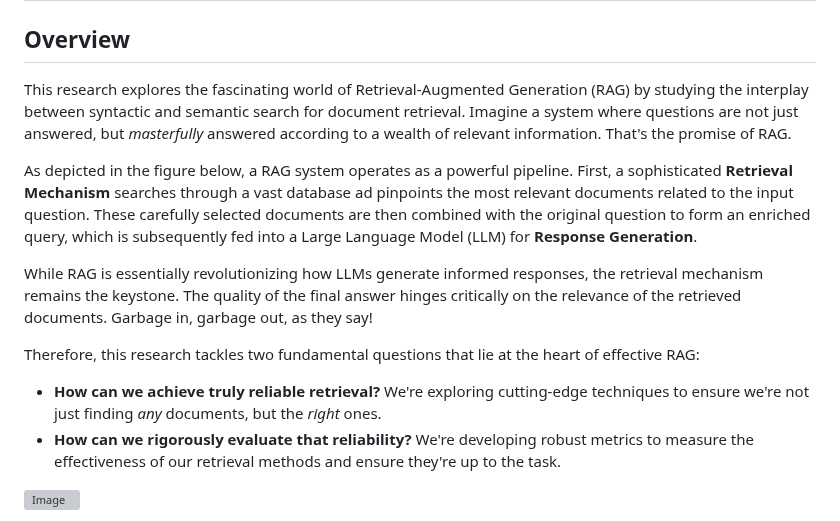
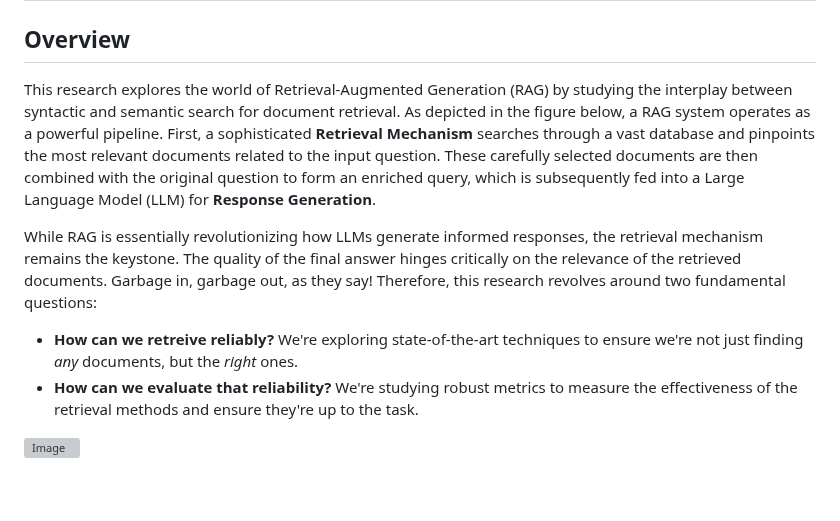
Before and after one commit to adsp-polito/2024-P9-RAG-MARCO, a Markdown page: README.md, the part around one of its changes. Drawn GitHub-style; blank space fills up the shorter version; grey boxes are pictures that could not be loaded.

```diff
--- a/README.md
+++ b/README.md
@@ -2,17 +2,13 @@
 
 ## Overview
 <p align="justify">
-  <p>This research explores the fascinating world of Retrieval-Augmented Generation (RAG) by studying the interplay between syntactic and semantic search for document retrieval. Imagine a system where questions are not just answered, but <em>masterfully</em> answered according to a wealth of relevant information. That's the promise of RAG.</p>
+  <p>This research explores the world of Retrieval-Augmented Generation (RAG) by studying the interplay between syntactic and semantic search for document retrieval. As depicted in the figure below, a RAG system operates as a powerful pipeline. First, a sophisticated <strong>Retrieval Mechanism</strong> searches through a vast database and pinpoints the most relevant documents related to the input question. These carefully selected documents are then combined with the original question to form an enriched query, which is subsequently fed into a Large Language Model (LLM) for <strong>Response Generation</strong>.</p>
 
-  <p>As depicted in the figure below, a RAG system operates as a powerful pipeline. First, a sophisticated <strong>Retrieval Mechanism</strong> searches through a vast database ad pinpoints the most relevant documents related to the input question. These carefully selected documents are then combined with the original question to form an enriched query, which is subsequently fed into a Large Language Model (LLM) for <strong>Response Generation</strong>.</p>
-
-  <p>While RAG is essentially revolutionizing how LLMs generate informed responses, the retrieval mechanism remains the keystone. The quality of the final answer hinges critically on the relevance of the retrieved documents. Garbage in, garbage out, as they say!</p>
-
-  <p>Therefore, this research tackles two fundamental questions that lie at the heart of effective RAG:</p>
+  <p>While RAG is essentially revolutionizing how LLMs generate informed responses, the retrieval mechanism remains the keystone. The quality of the final answer hinges critically on the relevance of the retrieved documents. Garbage in, garbage out, as they say! Therefore, this research revolves around two fundamental questions:</p>
 
   <ul>
-    <li><strong>How can we achieve truly reliable retrieval?</strong> We're exploring cutting-edge techniques to ensure we're not just finding <em>any</em> documents, but the <em>right</em> ones.</li>
-    <li><strong>How can we rigorously evaluate that reliability?</strong> We're developing robust metrics to measure the effectiveness of our retrieval methods and ensure they're up to the task.</li>
+    <li><strong>How can we retreive reliably?</strong> We're exploring state-of-the-art techniques to ensure we're not just finding <em>any</em> documents, but the <em>right</em> ones.</li>
+    <li><strong>How can we evaluate that reliability?</strong> We're studying robust metrics to measure the effectiveness of the retrieval methods and ensure they're up to the task.</li>
   </ul>
 </p>
 
```
Also changed, not shown: other parts of README.md (+1 -1 lines).
